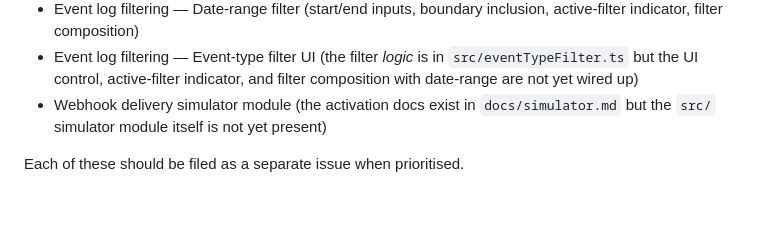
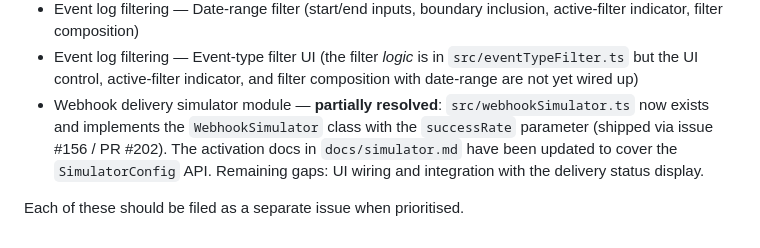
Before and after one commit to josh-lopez/agent-forge-ui, a Markdown page: docs/drift-decisions.md, the part around the change. Drawn GitHub-style; blank space fills up the shorter version.

```diff
--- a/docs/drift-decisions.md
+++ b/docs/drift-decisions.md
@@ -70,8 +70,6 @@ They are noted here for visibility but are **out of scope for issue #177**
 - Event log filtering — Event-type filter UI (the filter *logic* is in
   `src/eventTypeFilter.ts` but the UI control, active-filter indicator, and
   filter composition with date-range are not yet wired up)
-- Webhook delivery simulator module (the activation docs exist in
-  `docs/simulator.md` but the `src/` simulator module itself is not yet
-  present)
+- Webhook delivery simulator module — **partially resolved**: `src/webhookSimulator.ts` now exists and implements the `WebhookSimulator` class with the `successRate` parameter (shipped via issue #156 / PR #202). The activation docs in `docs/simulator.md` have been updated to cover the `SimulatorConfig` API. Remaining gaps: UI wiring and integration with the delivery status display.
 
 Each of these should be filed as a separate issue when prioritised.
```
Also changed, not shown: docs/simulator.md (+44 -4 lines).
